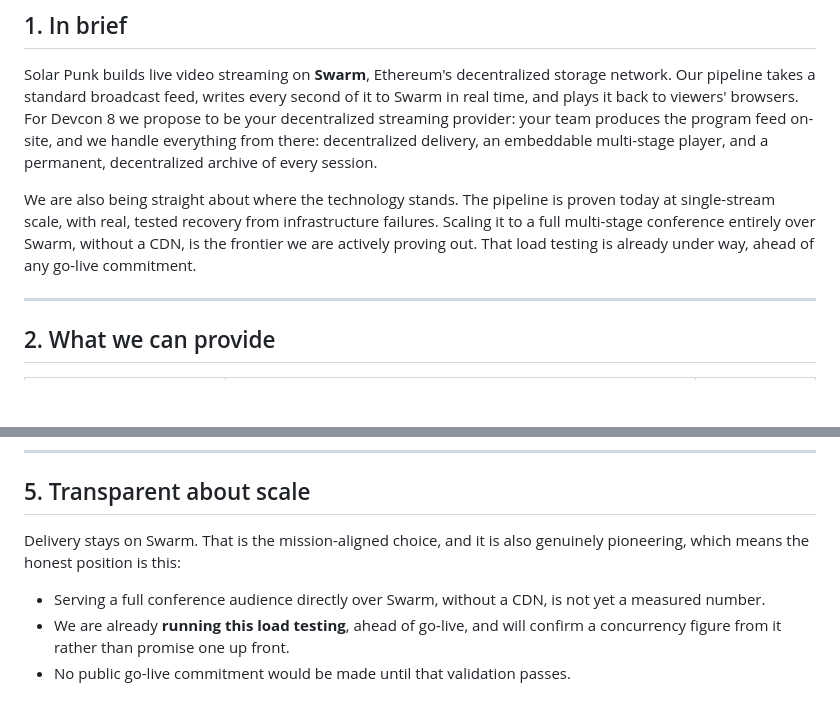
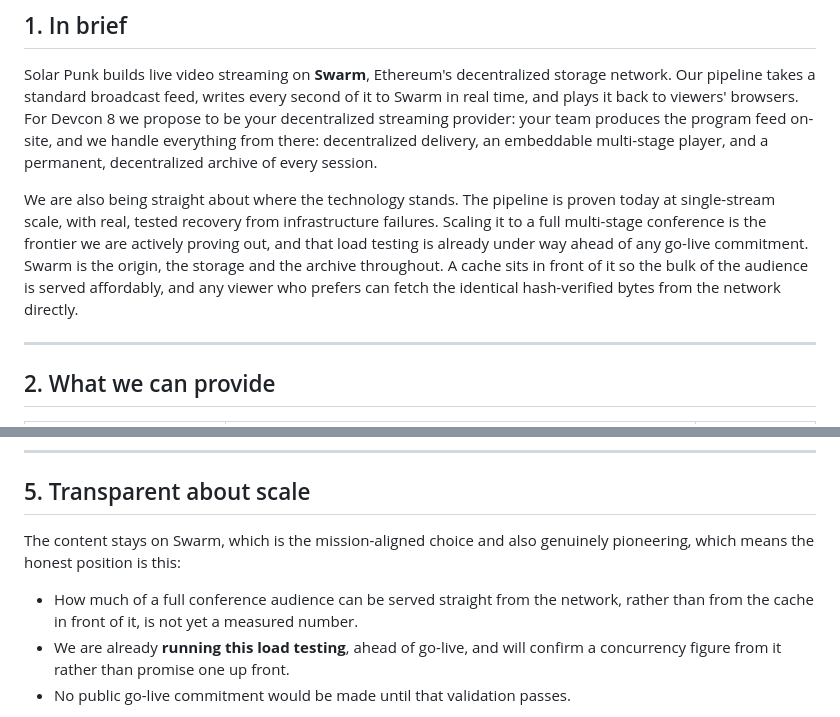
Before and after one commit to Solar-Punk-Ltd/devcon-streaming-partnership, a Markdown page: docs/handover.md, 2 parts joined by grey strips. Rendered like a GitHub page; blank space fills up the shorter version.

Commit message:
docs: handover no longer promises delivery without a CDN
Sections 1 and 5 both said the frontier we are proving is serving a
conference audience over Swarm with no CDN at all. That stopped being the
plan on 2026-07-29.

Both now say the same true thing: Swarm is origin, storage and archive, a
cache sits in front so the bulk of the audience is affordable, and the
open measurement is how much of the audience the network can carry
directly rather than whether we use a cache.

```diff
--- a/docs/handover.md
+++ b/docs/handover.md
@@ -9,7 +9,7 @@
 
 Solar Punk builds live video streaming on **Swarm**, Ethereum's decentralized storage network. Our pipeline takes a standard broadcast feed, writes every second of it to Swarm in real time, and plays it back to viewers' browsers. For Devcon 8 we propose to be your decentralized streaming provider: your team produces the program feed on-site, and we handle everything from there: decentralized delivery, an embeddable multi-stage player, and a permanent, decentralized archive of every session.
 
-We are also being straight about where the technology stands. The pipeline is proven today at single-stream scale, with real, tested recovery from infrastructure failures. Scaling it to a full multi-stage conference entirely over Swarm, without a CDN, is the frontier we are actively proving out. That load testing is already under way, ahead of any go-live commitment.
+We are also being straight about where the technology stands. The pipeline is proven today at single-stream scale, with real, tested recovery from infrastructure failures. Scaling it to a full multi-stage conference is the frontier we are actively proving out, and that load testing is already under way ahead of any go-live commitment. Swarm is the origin, the storage and the archive throughout. A cache sits in front of it so the bulk of the audience is served affordably, and any viewer who prefers can fetch the identical hash-verified bytes from the network directly.
 
 ---
 
@@ -60,9 +60,9 @@ We would rather be clear than oversell.
 
 ## 5. Transparent about scale
 
-Delivery stays on Swarm. That is the mission-aligned choice, and it is also genuinely pioneering, which means the honest position is this:
+The content stays on Swarm, which is the mission-aligned choice and also genuinely pioneering, which means the honest position is this:
 
-- Serving a full conference audience directly over Swarm, without a CDN, is not yet a measured number.
+- How much of a full conference audience can be served straight from the network, rather than from the cache in front of it, is not yet a measured number.
 - We are already **running this load testing**, ahead of go-live, and will confirm a concurrency figure from it rather than promise one up front.
 - No public go-live commitment would be made until that validation passes.
 
```
